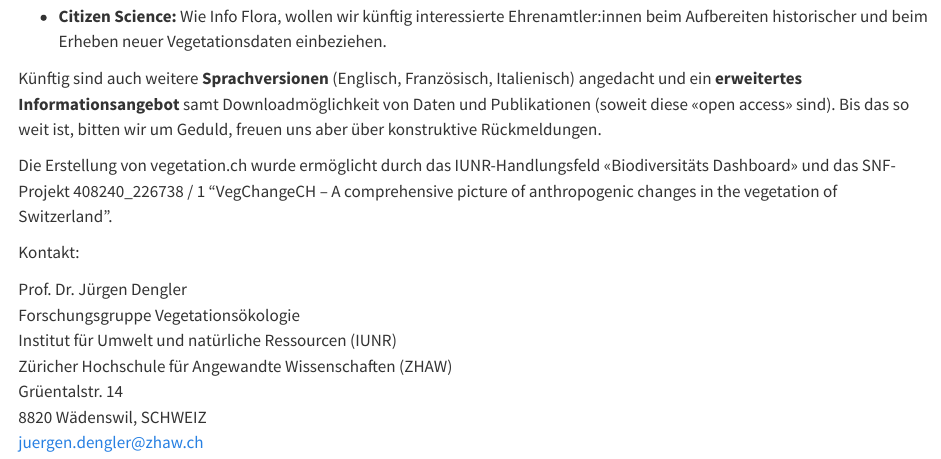
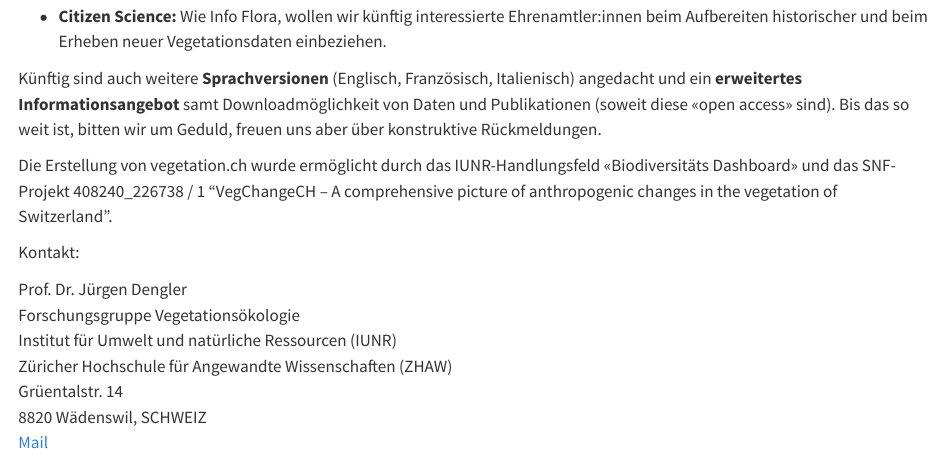
Before and after one commit to zhaw-biodiversity-monitor/zhaw-biodiversity-monitor.github.io, a Quarto document (index.qmd): the page in a window 1100 px wide, from 930 px down. Rendered offline with R 4.5, knitr and Pandoc in place of Quarto, with nearby package versions.

Commit message:
https://github.com/zhaw-biodiversity-monitor/zhaw-biodiversity-monitor.github.io/issues/13

```diff
--- a/index.qmd
+++ b/index.qmd
@@ -51,7 +51,7 @@ Institut für Umwelt und natürliche Ressourcen (IUNR)\
 Züricher Hochschule für Angewandte Wissenschaften (ZHAW)\
 Grüentalstr. 14\
 8820 Wädenswil, SCHWEIZ\
-[juergen.dengler@zhaw.ch](mailto:juergen.dengler@zhaw.ch)
+[Mail](mailto:juergen.dengler@zhaw.ch,seih@zhaw.ch?subject=Vegetation.ch)
 </div>
 
 
```
